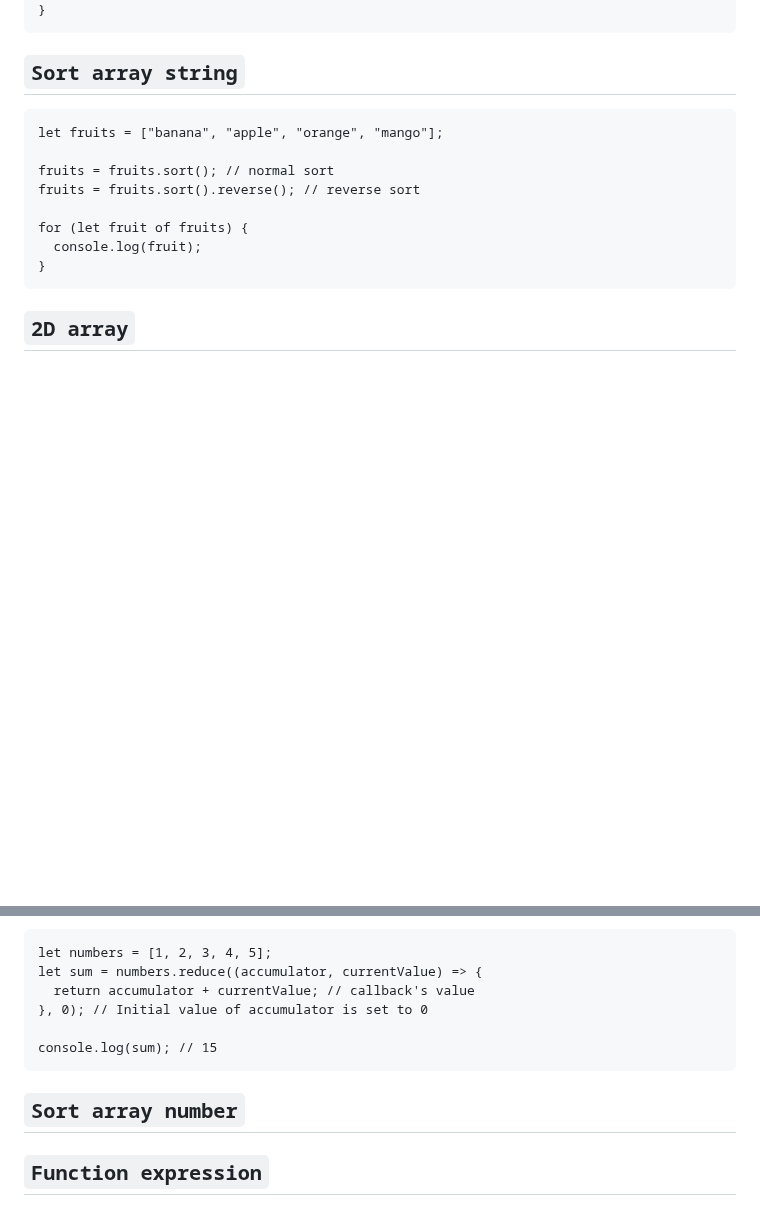
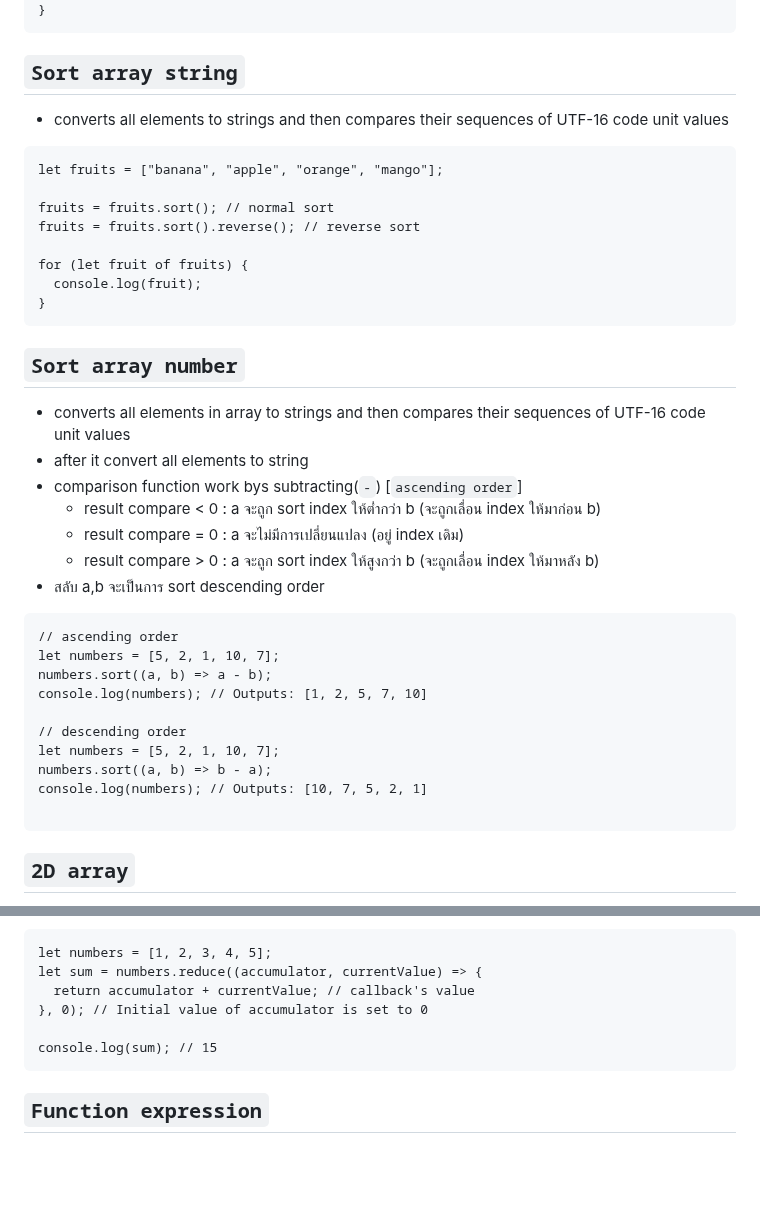
Before and after one commit to guntza10/Javascript-Zero-to-Hero, a Markdown page: README.md, 2 parts joined by grey strips. Rendered like a GitHub page; blank space fills up the shorter version.

Commit message:
sort array number

````diff
--- a/README.md
+++ b/README.md
@@ -624,6 +624,8 @@ for (let price of prices) {
 
 ## `Sort array string`
 
+- converts all elements to strings and then compares their sequences of UTF-16 code unit values
+
 ```
 let fruits = ["banana", "apple", "orange", "mango"];
 
@@ -633,6 +635,29 @@ fruits = fruits.sort().reverse(); // reverse sort
 for (let fruit of fruits) {
   console.log(fruit);
 }
+```
+
+## `Sort array number`
+
+- converts all elements in array to strings and then compares their sequences of UTF-16 code unit values
+- after it convert all elements to string
+- comparison function work bys subtracting(`-`) [`ascending order`]
+  - result compare < 0 : a จะถูก sort index ให้ต่ำกว่า b (จะถูกเลื่อน index ให้มาก่อน b)
+  - result compare = 0 : a จะไม่มีการเปลี่ยนแปลง (อยู่ index เดิม)
+  - result compare > 0 : a จะถูก sort index ให้สูงกว่า b (จะถูกเลื่อน index ให้มาหลัง b)
+- สลับ a,b จะเป็นการ sort descending order
+
+```
+// ascending order
+let numbers = [5, 2, 1, 10, 7];
+numbers.sort((a, b) => a - b);
+console.log(numbers); // Outputs: [1, 2, 5, 7, 10]
+
+// descending order
+let numbers = [5, 2, 1, 10, 7];
+numbers.sort((a, b) => b - a);
+console.log(numbers); // Outputs: [10, 7, 5, 2, 1]
+
 ```
 
 ## `2D array`
@@ -819,8 +844,6 @@ let sum = numbers.reduce((accumulator, currentValue) => {
 console.log(sum); // 15
 ```
 
-## `Sort array number`
-
 ## `Function expression`
 
 ## `Arrow function expression`
````
